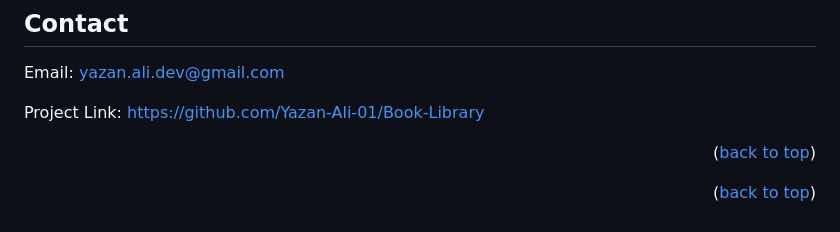
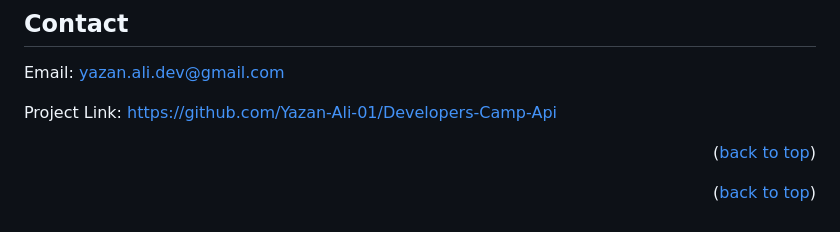
Before and after one commit to Yazan-Ali-01/Developers-Camp-Api, a Markdown page: README.md, the part around the change. Drawn GitHub-style.

```diff
--- a/README.md
+++ b/README.md
@@ -149,7 +149,7 @@ Don't forget to give the project a star! Thanks again!
 
 Email: [yazan.ali.dev@gmail.com](yazan.ali.dev@gmail.com)
 
-Project Link: [https://github.com/Yazan-Ali-01/Book-Library](https://github.com/Yazan-Ali-01/Developers-Camp-Api)
+Project Link: [https://github.com/Yazan-Ali-01/Developers-Camp-Api](https://github.com/Yazan-Ali-01/Developers-Camp-Api)
 
 <p align="right">(<a href="#readme-top">back to top</a>)</p>
 
```
